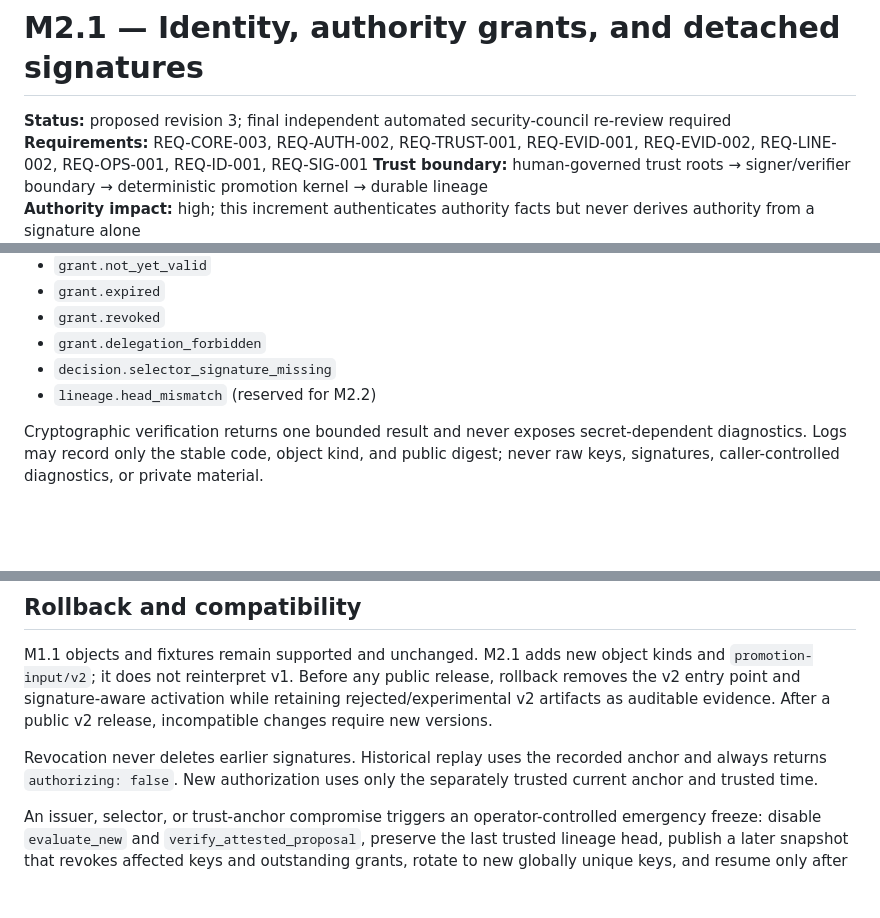
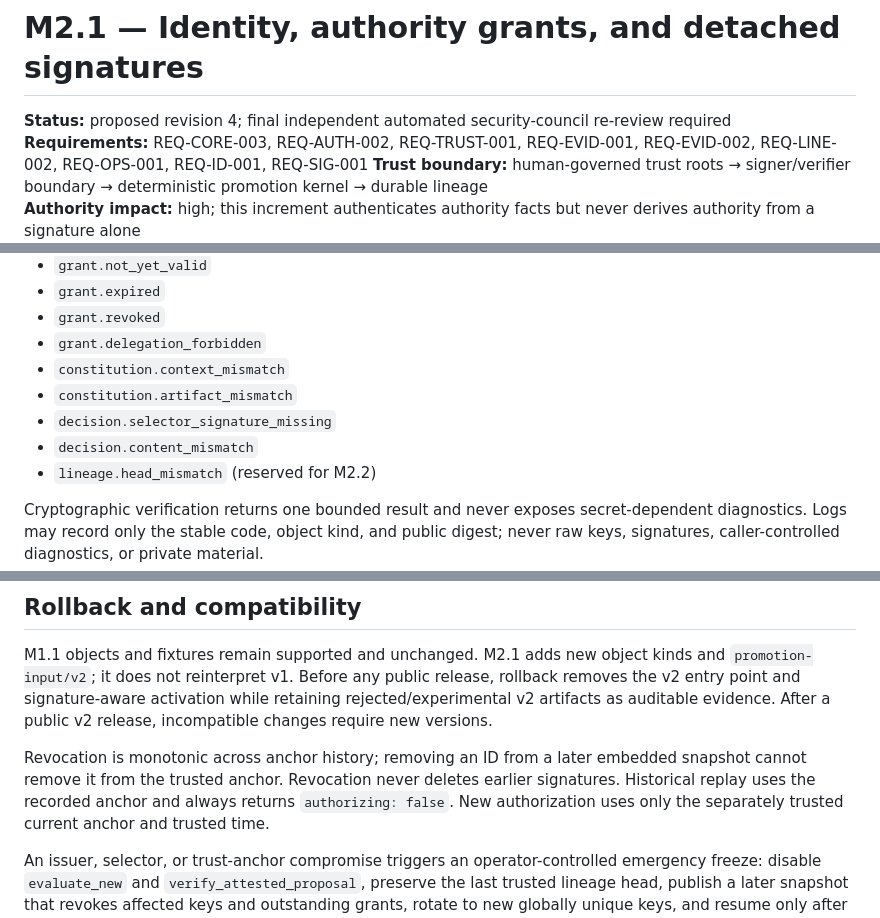
Before and after one commit to artemiosu/variaxiom, a Markdown page: docs/specs/m2.1-identity-grants-signatures.md, 3 parts joined by grey strips. GitHub-like rendering; blank space fills up the shorter version.

```diff
--- a/docs/specs/m2.1-identity-grants-signatures.md
+++ b/docs/specs/m2.1-identity-grants-signatures.md
@@ -1,6 +1,6 @@
 # M2.1 — Identity, authority grants, and detached signatures
 
-**Status:** proposed revision 3; final independent automated security-council re-review required
+**Status:** proposed revision 4; final independent automated security-council re-review required
 **Requirements:** REQ-CORE-003, REQ-AUTH-002, REQ-TRUST-001, REQ-EVID-001,
 REQ-EVID-002, REQ-LINE-002, REQ-OPS-001, REQ-ID-001, REQ-SIG-001
 **Trust boundary:** human-governed trust roots → signer/verifier boundary → deterministic promotion
@@ -548,7 +579,10 @@ Success is `{"verification_version":"verification-result/v1","status":"verified"
 - `grant.expired`
 - `grant.revoked`
 - `grant.delegation_forbidden`
+- `constitution.context_mismatch`
+- `constitution.artifact_mismatch`
 - `decision.selector_signature_missing`
+- `decision.content_mismatch`
 - `lineage.head_mismatch` (reserved for M2.2)
 
 Cryptographic verification returns one bounded result and never exposes secret-dependent
@@ -631,7 +671,8 @@ M1.1 objects and fixtures remain supported and unchanged. M2.1 adds new object k
 v2 entry point and signature-aware activation while retaining rejected/experimental v2 artifacts
 as auditable evidence. After a public v2 release, incompatible changes require new versions.
 
-Revocation never deletes earlier signatures. Historical replay uses the recorded anchor and always
+Revocation is monotonic across anchor history; removing an ID from a later embedded snapshot cannot
+remove it from the trusted anchor. Revocation never deletes earlier signatures. Historical replay uses the recorded anchor and always
 returns `authorizing: false`. New authorization uses only the separately trusted current anchor and
 trusted time.
 
```
Also changed, not shown: other parts of docs/specs/m2.1-identity-grants-signatures.md (+63 -26 lines), docs/reports/m2.1-agent-review-council-2026-09-07.md (+10 -2 lines), 1 other file.
